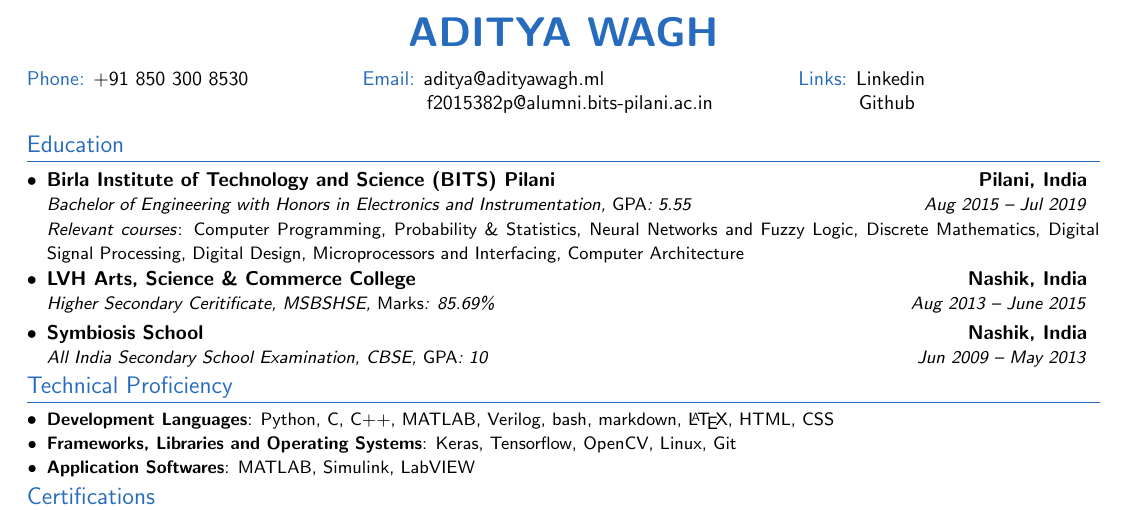
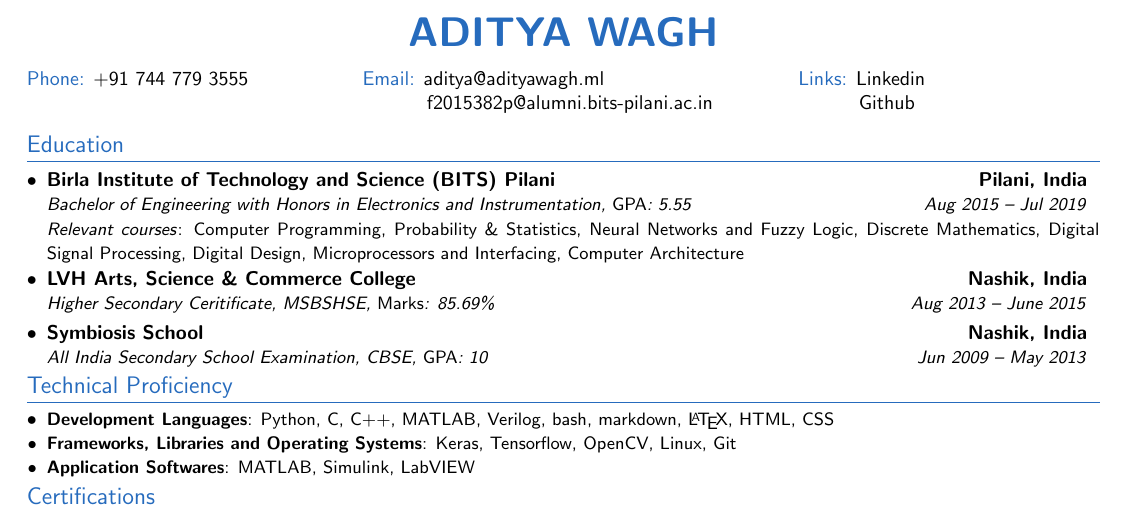
Before and after one commit to ad1tyawagh/resume, a LaTeX CV (aditya_resume.tex): part of the page, cut so that both start at the same text. Compiled offline with pdfLaTeX.

Commit message:
updated phonenumber

```diff
--- a/aditya_resume.tex
+++ b/aditya_resume.tex
@@ -138,7 +138,7 @@ left=23.1mm
 
 	%
 	%----------HEADING-----------------
-	\resumeHeader{\href{https://www.adityawagh.ml}{ADITYA WAGH}}{+91 850 300 8530 }{\href{mailto:aditya@adityawagh.ml}{aditya@adityawagh.ml} \\ \hspace*{29pt} \href{mailto:f2015382p@alumni.bits-pilani.ac.in}{f2015382p@alumni.bits-pilani.ac.in}}{\href{https://www.linkedin.com/in/waghaditya/}{Linkedin} \\ \hspace*{27pt} \href{https://github.com/ad1tyawagh}{Github}}
+	\resumeHeader{\href{https://www.adityawagh.ml}{ADITYA WAGH}}{+91 744 779 3555 }{\href{mailto:aditya@adityawagh.ml}{aditya@adityawagh.ml} \\ \hspace*{29pt} \href{mailto:f2015382p@alumni.bits-pilani.ac.in}{f2015382p@alumni.bits-pilani.ac.in}}{\href{https://www.linkedin.com/in/waghaditya/}{Linkedin} \\ \hspace*{27pt} \href{https://github.com/ad1tyawagh}{Github}}
 
 
 
```
Also changed, not shown: aditya_resume.pdf.
